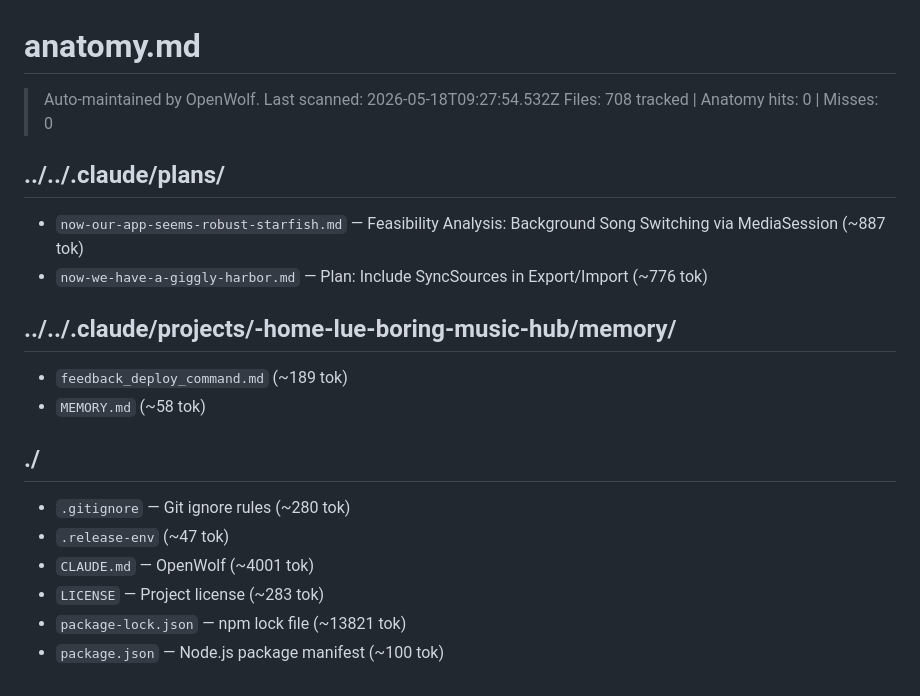
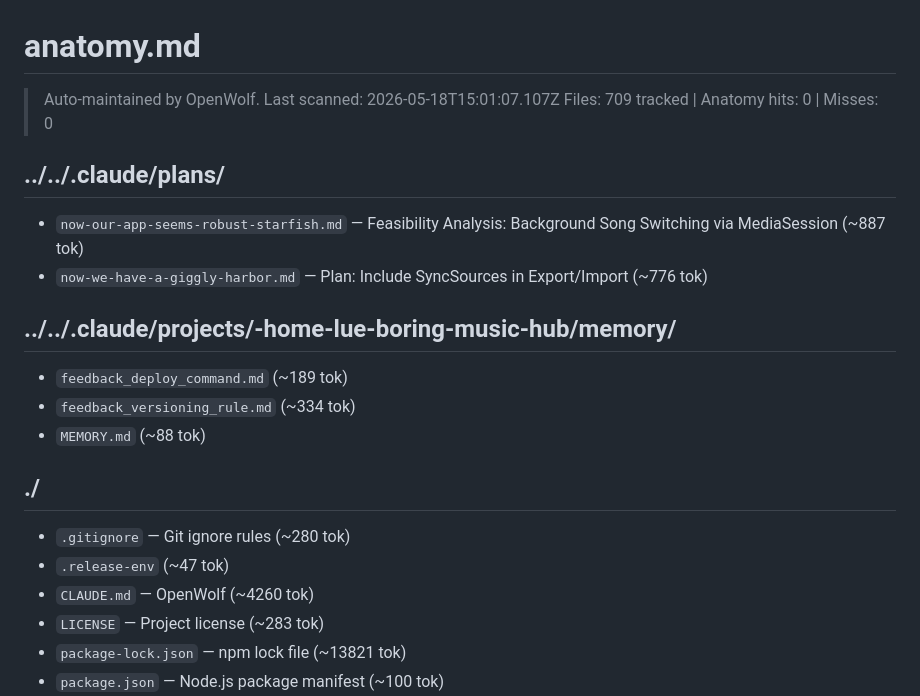
Before and after one commit to LueApp/music_hub, a Markdown page: .wolf/anatomy.md, the part around the change. Drawn GitHub-style.

```diff
--- a/.wolf/anatomy.md
+++ b/.wolf/anatomy.md
@@ -1,7 +1,7 @@
 # anatomy.md
 
-> Auto-maintained by OpenWolf. Last scanned: 2026-05-18T09:27:54.532Z
-> Files: 708 tracked | Anatomy hits: 0 | Misses: 0
+> Auto-maintained by OpenWolf. Last scanned: 2026-05-18T15:01:07.107Z
+> Files: 709 tracked | Anatomy hits: 0 | Misses: 0
 
 ## ../../.claude/plans/
 
@@ -11,13 +11,14 @@
 ## ../../.claude/projects/-home-lue-boring-music-hub/memory/
 
 - `feedback_deploy_command.md` (~189 tok)
-- `MEMORY.md` (~58 tok)
+- `feedback_versioning_rule.md` (~334 tok)
+- `MEMORY.md` (~88 tok)
 
 ## ./
 
 - `.gitignore` — Git ignore rules (~280 tok)
 - `.release-env` (~47 tok)
-- `CLAUDE.md` — OpenWolf (~4001 tok)
+- `CLAUDE.md` — OpenWolf (~4260 tok)
 - `LICENSE` — Project license (~283 tok)
 - `package-lock.json` — npm lock file (~13821 tok)
 - `package.json` — Node.js package manifest (~100 tok)
```
Also changed, not shown: .wolf/cerebrum.md (+4 -0 lines), CLAUDE.md (+24 -0 lines).
